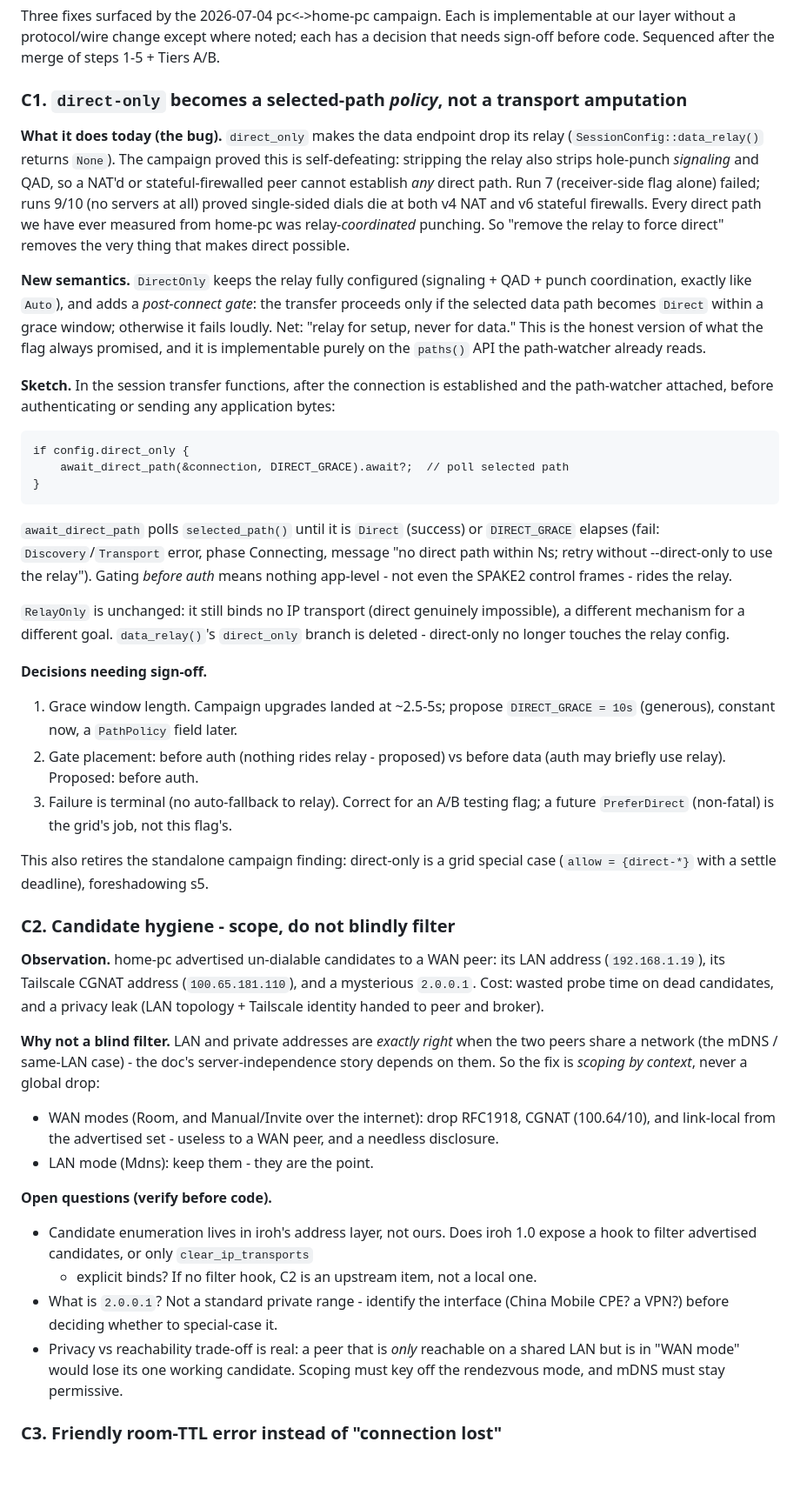
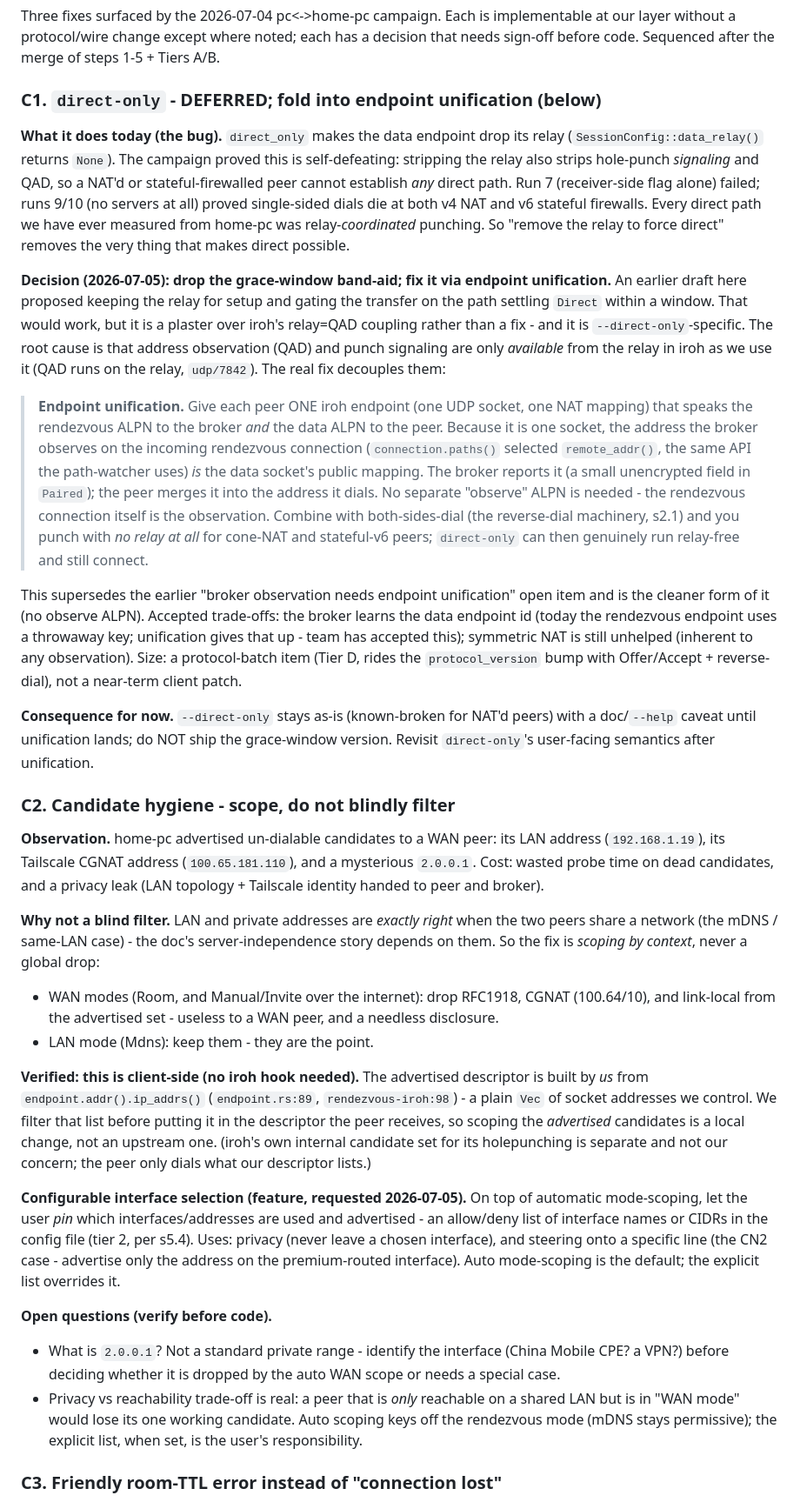
Before and after one commit to moranxuege/envoix, a Markdown page: docs/design/client-api.md, the part around the change. Shown at 87% size. Drawn GitHub-style; blank space fills up the shorter version.

Commit message:
docs: supersede C1 with endpoint unification; C2 verified client-side
C1: drop the grace-window band-aid. The real fix for direct-only is
decoupling QAD/signaling from the relay via endpoint unification - one
iroh endpoint speaking rendezvous + data ALPNs on one socket, so the
broker observes the data socket's address for free (no separate observe
ALPN) and reports it; with both-sides-dial that punches relay-free.
Folded into the protocol batch (Tier D); --direct-only stays as-is with
a caveat until then.

C2: verified candidate scoping is client-side (we build the advertised
descriptor from ip_addrs() ourselves - no iroh hook), and add the
requested configurable interface-selection feature (allow/deny CIDRs,
for privacy and CN2 line-steering) on top of auto mode-scoping.

Co-Authored-By: Claude Fable 5 <noreply@anthropic.com>
Claude-Session: https://claude.ai/code/session_017RDGChCLvw3B7dFm3TfvVv

````diff
--- a/docs/design/client-api.md
+++ b/docs/design/client-api.md
@@ -419,7 +419,7 @@ implementable at our layer without a protocol/wire change except where noted;
 each has a decision that needs sign-off before code. Sequenced after the merge
 of steps 1-5 + Tiers A/B.
 
-### C1. `direct-only` becomes a selected-path *policy*, not a transport amputation
+### C1. `direct-only` - DEFERRED; fold into endpoint unification (below)
 
 **What it does today (the bug).** `direct_only` makes the data endpoint drop
 its relay (`SessionConfig::data_relay()` returns `None`). The campaign proved
@@ -431,44 +431,39 @@ direct path we have ever measured from home-pc was relay-*coordinated*
 punching. So "remove the relay to force direct" removes the very thing that
 makes direct possible.
 
-**New semantics.** `DirectOnly` keeps the relay fully configured (signaling +
-QAD + punch coordination, exactly like `Auto`), and adds a *post-connect gate*:
-the transfer proceeds only if the selected data path becomes `Direct` within a
-grace window; otherwise it fails loudly. Net: "relay for setup, never for
-data." This is the honest version of what the flag always promised, and it is
-implementable purely on the `paths()` API the path-watcher already reads.
+**Decision (2026-07-05): drop the grace-window band-aid; fix it via
+endpoint unification.** An earlier draft here proposed keeping the relay for
+setup and gating the transfer on the path settling `Direct` within a window.
+That would work, but it is a plaster over iroh's relay=QAD coupling rather than
+a fix - and it is `--direct-only`-specific. The root cause is that address
+observation (QAD) and punch signaling are only *available* from the relay in
+iroh as we use it (QAD runs on the relay, `udp/7842`). The real fix decouples
+them:
 
-**Sketch.** In the session transfer functions, after the connection is
-established and the path-watcher attached, before authenticating or sending
-any application bytes:
+> **Endpoint unification.** Give each peer ONE iroh endpoint (one UDP socket,
+> one NAT mapping) that speaks the rendezvous ALPN to the broker *and* the
+> data ALPN to the peer. Because it is one socket, the address the broker
+> observes on the incoming rendezvous connection (`connection.paths()`
+> selected `remote_addr()`, the same API the path-watcher uses) *is* the data
+> socket's public mapping. The broker reports it (a small unencrypted field in
+> `Paired`); the peer merges it into the address it dials. No separate "observe"
+> ALPN is needed - the rendezvous connection itself is the observation. Combine
+> with both-sides-dial (the reverse-dial machinery, s2.1) and you punch with
+> *no relay at all* for cone-NAT and stateful-v6 peers; `direct-only` can then
+> genuinely run relay-free and still connect.
 
-```
-if config.direct_only {
-    await_direct_path(&connection, DIRECT_GRACE).await?;  // poll selected path
-}
-```
+This supersedes the earlier "broker observation needs endpoint unification"
+open item and is the cleaner form of it (no observe ALPN). Accepted trade-offs:
+the broker learns the data endpoint id (today the rendezvous endpoint uses a
+throwaway key; unification gives that up - team has accepted this); symmetric
+NAT is still unhelped (inherent to any observation). Size: a protocol-batch
+item (Tier D, rides the `protocol_version` bump with Offer/Accept + reverse-
+dial), not a near-term client patch.
 
-`await_direct_path` polls `selected_path()` until it is `Direct` (success) or
-`DIRECT_GRACE` elapses (fail: `Discovery`/`Transport` error, phase Connecting,
-message "no direct path within Ns; retry without --direct-only to use the
-relay"). Gating *before auth* means nothing app-level - not even the SPAKE2
-control frames - rides the relay.
-
-`RelayOnly` is unchanged: it still binds no IP transport (direct genuinely
-impossible), a different mechanism for a different goal. `data_relay()`'s
-`direct_only` branch is deleted - direct-only no longer touches the relay
-config.
-
-**Decisions needing sign-off.**
-1. Grace window length. Campaign upgrades landed at ~2.5-5s; propose
-   `DIRECT_GRACE = 10s` (generous), constant now, a `PathPolicy` field later.
-2. Gate placement: before auth (nothing rides relay - proposed) vs before data
-   (auth may briefly use relay). Proposed: before auth.
-3. Failure is terminal (no auto-fallback to relay). Correct for an A/B testing
-   flag; a future `PreferDirect` (non-fatal) is the grid's job, not this flag's.
-
-This also retires the standalone campaign finding: direct-only is a grid
-special case (`allow = {direct-*}` with a settle deadline), foreshadowing s5.
+**Consequence for now.** `--direct-only` stays as-is (known-broken for NAT'd
+peers) with a doc/`--help` caveat until unification lands; do NOT ship the
+grace-window version. Revisit `direct-only`'s user-facing semantics after
+unification.
 
 ### C2. Candidate hygiene - scope, do not blindly filter
 
@@ -487,15 +482,30 @@ never a global drop:
   peer, and a needless disclosure.
 - LAN mode (Mdns): keep them - they are the point.
 
+**Verified: this is client-side (no iroh hook needed).** The advertised
+descriptor is built by *us* from `endpoint.addr().ip_addrs()`
+(`endpoint.rs:89`, `rendezvous-iroh:98`) - a plain `Vec` of socket addresses
+we control. We filter that list before putting it in the descriptor the peer
+receives, so scoping the *advertised* candidates is a local change, not an
+upstream one. (iroh's own internal candidate set for its holepunching is
+separate and not our concern; the peer only dials what our descriptor lists.)
+
+**Configurable interface selection (feature, requested 2026-07-05).** On top
+of automatic mode-scoping, let the user *pin* which interfaces/addresses are
+used and advertised - an allow/deny list of interface names or CIDRs in the
+config file (tier 2, per s5.4). Uses: privacy (never leave a chosen
+interface), and steering onto a specific line (the CN2 case - advertise only
+the address on the premium-routed interface). Auto mode-scoping is the default;
+the explicit list overrides it.
+
 **Open questions (verify before code).**
-- Candidate enumeration lives in iroh's address layer, not ours. Does iroh 1.0
-  expose a hook to filter advertised candidates, or only `clear_ip_transports`
-  + explicit binds? If no filter hook, C2 is an upstream item, not a local one.
 - What is `2.0.0.1`? Not a standard private range - identify the interface
-  (China Mobile CPE? a VPN?) before deciding whether to special-case it.
+  (China Mobile CPE? a VPN?) before deciding whether it is dropped by the
+  auto WAN scope or needs a special case.
 - Privacy vs reachability trade-off is real: a peer that is *only* reachable on
   a shared LAN but is in "WAN mode" would lose its one working candidate.
-  Scoping must key off the rendezvous mode, and mDNS must stay permissive.
+  Auto scoping keys off the rendezvous mode (mDNS stays permissive); the
+  explicit list, when set, is the user's responsibility.
 
 ### C3. Friendly room-TTL error instead of "connection lost"
 
````
